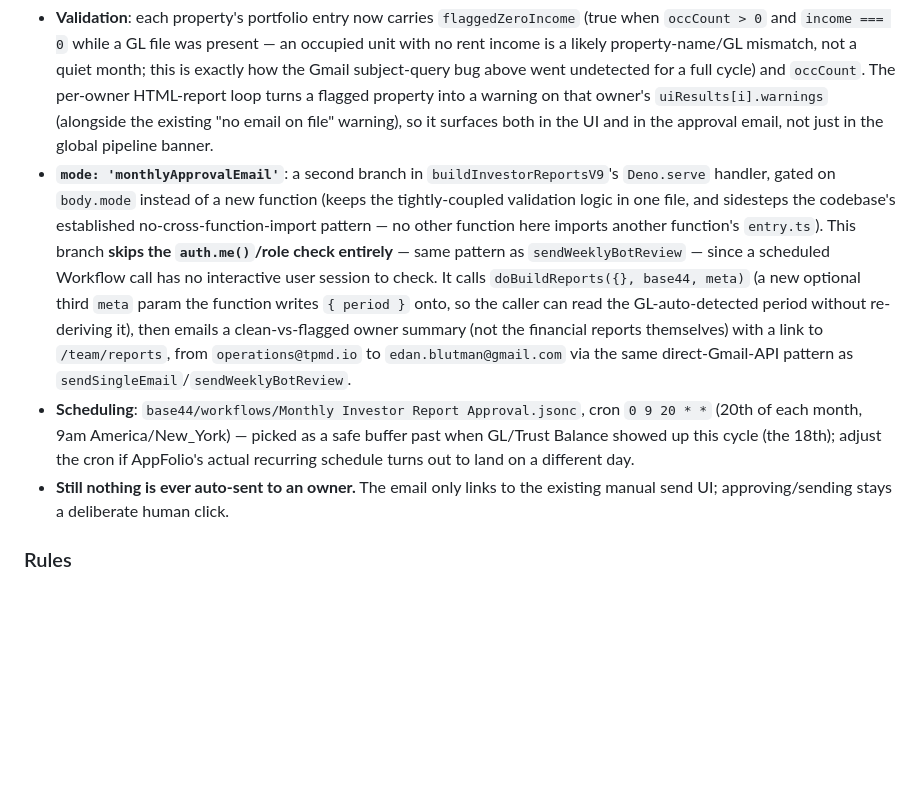
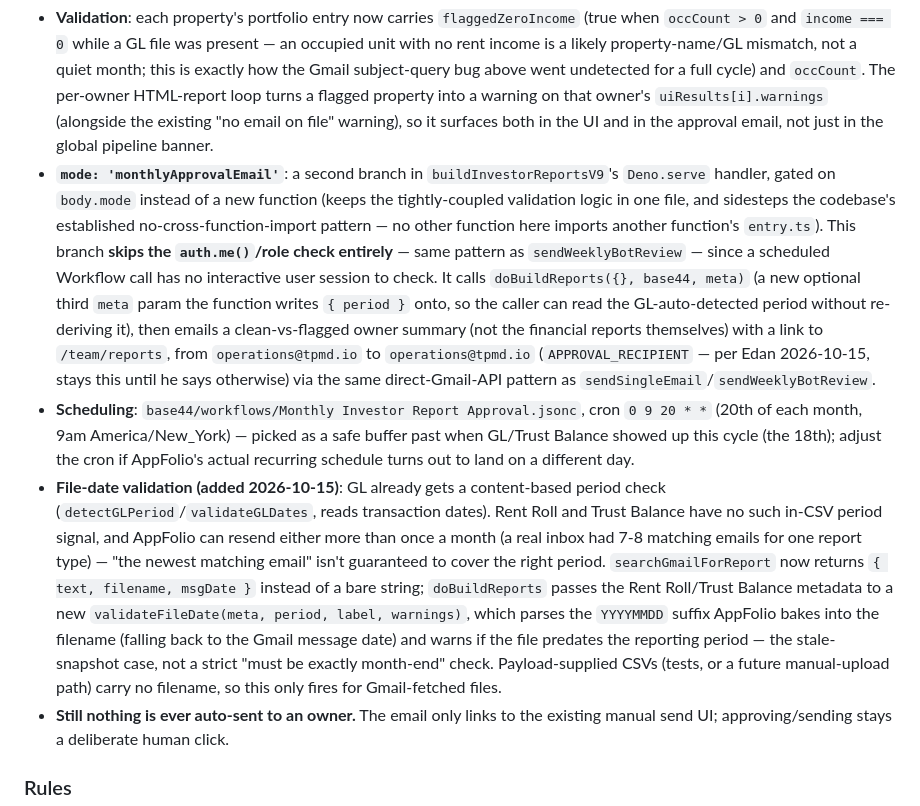
Before and after one commit to operations-TPMD/tpmd-lease-agent, a Markdown page: CLAUDE.md, the part around the change. Rendered like a GitHub page; blank space fills up the shorter version.

Commit message:
V9: validate Rent Roll/Trust Balance file dates, send approval email to operations@tpmd.io
AppFolio can resend Rent Roll/Trust Balance more than once a month, so
"the newest matching email" wasn't guaranteed to cover the reporting
period the way GL already is (via its content-based detectGLPeriod/
validateGLDates). searchGmailForReport now returns the attachment's
filename and message date alongside its text; a new validateFileDate
parses the YYYYMMDD suffix AppFolio bakes into the filename and warns
when a file predates the reporting period, catching a stale snapshot
before it reaches an owner.

Also switched the monthly approval-request email recipient from
Edan's personal address to operations@tpmd.io, per his instruction.

Full backend suite (776 tests) passes, including a new test for the
stale-file-date warning.

```diff
--- a/CLAUDE.md
+++ b/CLAUDE.md
@@ -151,8 +151,9 @@ V9 can fetch CSVs from AppFolio scheduled report emails automatically:
 ### V9 validation + monthly approval-gate email (added 2026-10-15)
 Rather than sending V9 reports to owners automatically, `buildInvestorReportsV9` now has a built-in validation pass plus a scheduled approval-request email — Edan reviews and still clicks Send himself from `/team/reports` (`ReportGenerator.jsx`'s existing per-owner/bulk `sendSingleEmail` flow). Replaces Rodny's every-month manual QA; Rodny now spot-checks periodically instead.
 - **Validation**: each property's portfolio entry now carries `flaggedZeroIncome` (true when `occCount > 0` and `income === 0` while a GL file was present — an occupied unit with no rent income is a likely property-name/GL mismatch, not a quiet month; this is exactly how the Gmail subject-query bug above went undetected for a full cycle) and `occCount`. The per-owner HTML-report loop turns a flagged property into a warning on that owner's `uiResults[i].warnings` (alongside the existing "no email on file" warning), so it surfaces both in the UI and in the approval email, not just in the global pipeline banner.
-- **`mode: 'monthlyApprovalEmail'`**: a second branch in `buildInvestorReportsV9`'s `Deno.serve` handler, gated on `body.mode` instead of a new function (keeps the tightly-coupled validation logic in one file, and sidesteps the codebase's established no-cross-function-import pattern — no other function here imports another function's `entry.ts`). This branch **skips the `auth.me()`/role check entirely** — same pattern as `sendWeeklyBotReview` — since a scheduled Workflow call has no interactive user session to check. It calls `doBuildReports({}, base44, meta)` (a new optional third `meta` param the function writes `{ period }` onto, so the caller can read the GL-auto-detected period without re-deriving it), then emails a clean-vs-flagged owner summary (not the financial reports themselves) with a link to `/team/reports`, from `operations@tpmd.io` to `edan.blutman@gmail.com` via the same direct-Gmail-API pattern as `sendSingleEmail`/`sendWeeklyBotReview`.
+- **`mode: 'monthlyApprovalEmail'`**: a second branch in `buildInvestorReportsV9`'s `Deno.serve` handler, gated on `body.mode` instead of a new function (keeps the tightly-coupled validation logic in one file, and sidesteps the codebase's established no-cross-function-import pattern — no other function here imports another function's `entry.ts`). This branch **skips the `auth.me()`/role check entirely** — same pattern as `sendWeeklyBotReview` — since a scheduled Workflow call has no interactive user session to check. It calls `doBuildReports({}, base44, meta)` (a new optional third `meta` param the function writes `{ period }` onto, so the caller can read the GL-auto-detected period without re-deriving it), then emails a clean-vs-flagged owner summary (not the financial reports themselves) with a link to `/team/reports`, from `operations@tpmd.io` to `operations@tpmd.io` (`APPROVAL_RECIPIENT` — per Edan 2026-10-15, stays this until he says otherwise) via the same direct-Gmail-API pattern as `sendSingleEmail`/`sendWeeklyBotReview`.
 - **Scheduling**: `base44/workflows/Monthly Investor Report Approval.jsonc`, cron `0 9 20 * *` (20th of each month, 9am America/New_York) — picked as a safe buffer past when GL/Trust Balance showed up this cycle (the 18th); adjust the cron if AppFolio's actual recurring schedule turns out to land on a different day.
+- **File-date validation (added 2026-10-15)**: GL already gets a content-based period check (`detectGLPeriod`/`validateGLDates`, reads transaction dates). Rent Roll and Trust Balance have no such in-CSV period signal, and AppFolio can resend either more than once a month (a real inbox had 7-8 matching emails for one report type) — "the newest matching email" isn't guaranteed to cover the right period. `searchGmailForReport` now returns `{ text, filename, msgDate }` instead of a bare string; `doBuildReports` passes the Rent Roll/Trust Balance metadata to a new `validateFileDate(meta, period, label, warnings)`, which parses the `YYYYMMDD` suffix AppFolio bakes into the filename (falling back to the Gmail message date) and warns if the file predates the reporting period — the stale-snapshot case, not a strict "must be exactly month-end" check. Payload-supplied CSVs (tests, or a future manual-upload path) carry no filename, so this only fires for Gmail-fetched files.
 - **Still nothing is ever auto-sent to an owner.** The email only links to the existing manual send UI; approving/sending stays a deliberate human click.
 
 ### Rules
```
